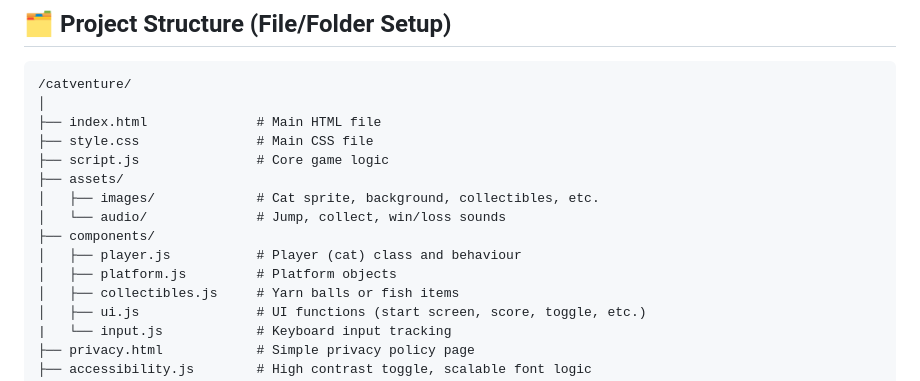
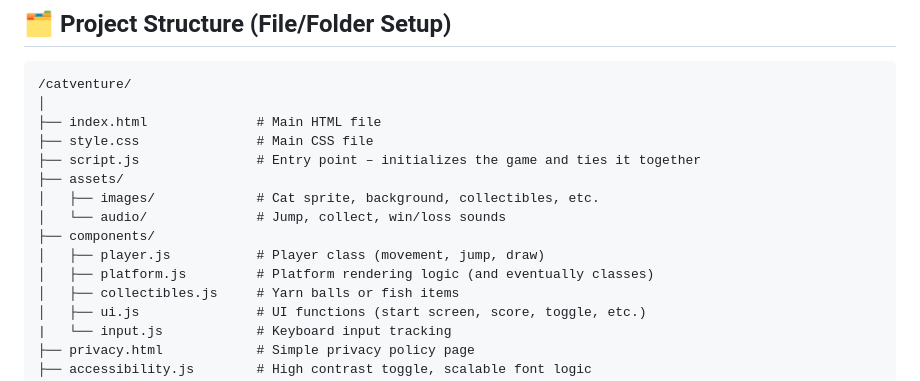
Before and after one commit to AidanP771/catventure-game, a Markdown page: README.md, the part around the change. Drawn GitHub-style.

```diff
--- a/README.md
+++ b/README.md
@@ -31,13 +31,13 @@ Deliver a fun and accessible game experience while showcasing modern UI/UX princ
 │
 ├── index.html              # Main HTML file
 ├── style.css               # Main CSS file
-├── script.js               # Core game logic
+├── script.js               # Entry point – initializes the game and ties it together
 ├── assets/
 │   ├── images/             # Cat sprite, background, collectibles, etc.
 │   └── audio/              # Jump, collect, win/loss sounds
 ├── components/
-│   ├── player.js           # Player (cat) class and behaviour
-│   ├── platform.js         # Platform objects
+│   ├── player.js           # Player class (movement, jump, draw)
+│   ├── platform.js         # Platform rendering logic (and eventually classes)
 │   ├── collectibles.js     # Yarn balls or fish items
 │   ├── ui.js               # UI functions (start screen, score, toggle, etc.)
 |   └── input.js            # Keyboard input tracking
```
